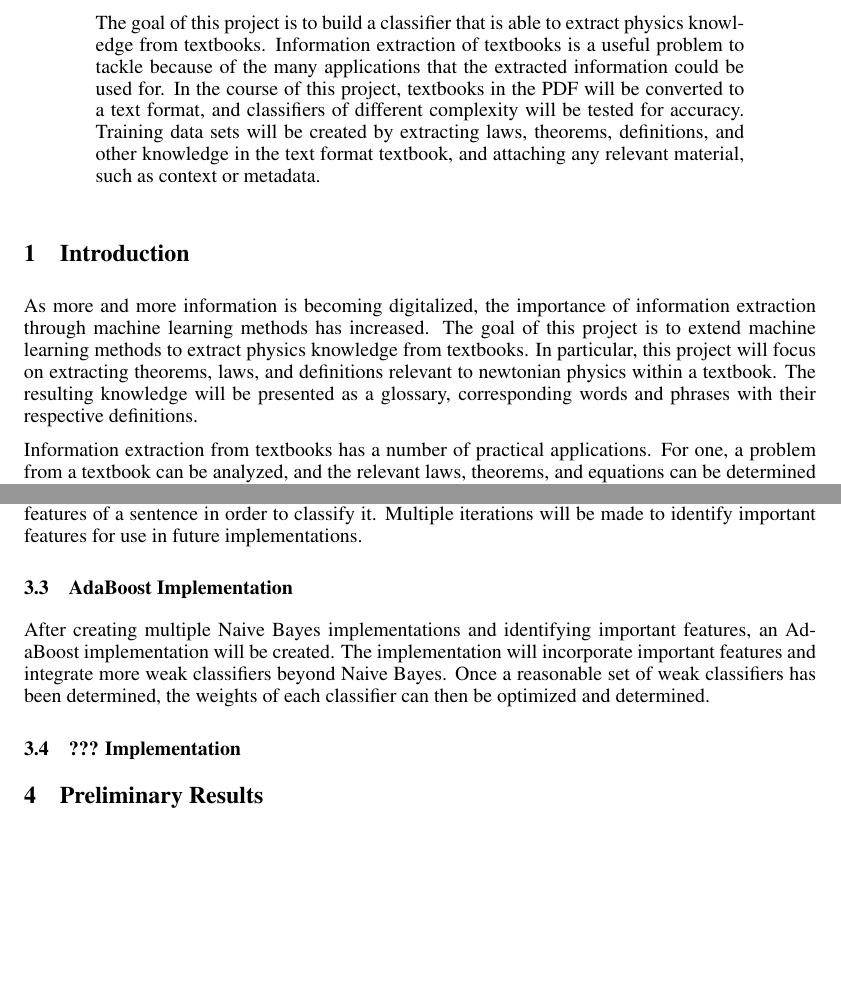
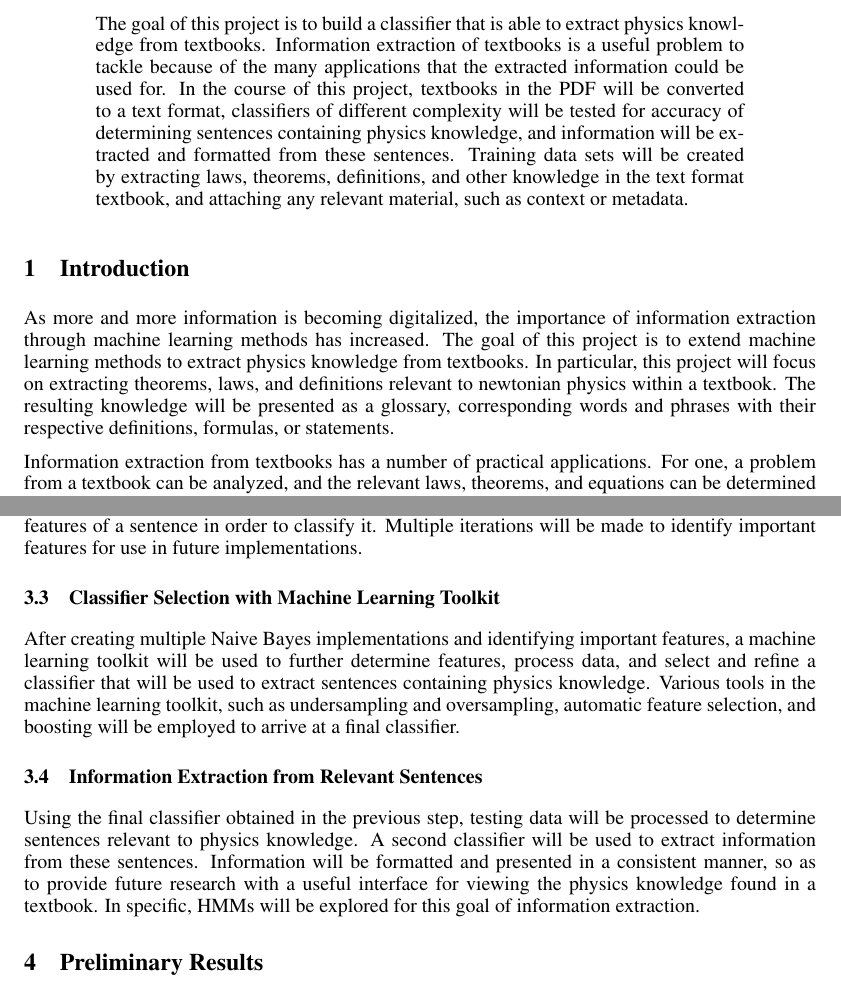
Before and after one commit to bryantan/10701_finalproject, a LaTeX paper (midpoint_review_latex/nips2015.tex): two parts of pages 1 and 3 of 4, joined at a grey line, cut so that both start at the same text, the shorter picture padded with empty space. Compiled offline with pdfLaTeX.

Commit message:
update writeup

```diff
--- a/midpoint_review_latex/nips2015.tex
+++ b/midpoint_review_latex/nips2015.tex
@@ -37,12 +37,12 @@ ECE MS '15 \\
 
 
 \begin{abstract}
-The goal of this project is to build a classifier that is able to extract physics knowledge from textbooks. Information extraction of textbooks is a useful problem to tackle because of the many applications that the extracted information could be used for. In the course of this project, textbooks in the PDF will be converted to a text format, and classifiers of different complexity will be tested for accuracy. Training data sets will be created by extracting laws, theorems, definitions, and other knowledge in the text format textbook, and attaching any relevant material, such as context or metadata.
+The goal of this project is to build a classifier that is able to extract physics knowledge from textbooks. Information extraction of textbooks is a useful problem to tackle because of the many applications that the extracted information could be used for. In the course of this project, textbooks in the PDF will be converted to a text format, classifiers of different complexity will be tested for accuracy of determining sentences containing physics knowledge, and information will be extracted and formatted from these sentences. Training data sets will be created by extracting laws, theorems, definitions, and other knowledge in the text format textbook, and attaching any relevant material, such as context or metadata.
 \end{abstract}
 
 \section{Introduction}
 
-As more and more information is becoming digitalized, the importance of information extraction through machine learning methods has increased. The goal of this project is to extend machine learning methods to extract physics knowledge from textbooks. In particular, this project will focus on extracting theorems, laws, and definitions relevant to newtonian physics within a textbook. The resulting knowledge will be presented as a glossary, corresponding words and phrases with their respective definitions.
+As more and more information is becoming digitalized, the importance of information extraction through machine learning methods has increased. The goal of this project is to extend machine learning methods to extract physics knowledge from textbooks. In particular, this project will focus on extracting theorems, laws, and definitions relevant to newtonian physics within a textbook. The resulting knowledge will be presented as a glossary, corresponding words and phrases with their respective definitions, formulas, or statements.
 
 Information extraction from textbooks has a number of practical applications. For one, a problem from a textbook can be analyzed, and the relevant laws, theorems, and equations can be determined by using the knowledge extracted from textbooks, and potentially even a step by step solution for the problem could be provided. The extracted physics knowledge from a given textbook can also show a quick summary of the material covered in the textbook and allow for a classification of the textbook based on depth and breadth of material covered. Even more advanced would to be build a customized textbook through extracted information based on personalized needs.
 
@@ -84,11 +84,13 @@ Determining the start and end of each sentence is a difficult problem, and often
 
 This project will begin with implementing a simple Naive Bayes classifier and compare the accuracy by gradually increasing the number of features the classifier considers. Specifically, a classifier implementing a bag-of-words model which only looks at the words used in the sentence will be created. After the completion of the simple classifier, the implementation will be modified to account for the sentence metadata as well. The final Naive Bayes implementation will take into account all features of a sentence in order to classify it. Multiple iterations will be made to identify important features for use in future implementations.
 
-\subsection{AdaBoost Implementation}
+\subsection{Classifier Selection with Machine Learning Toolkit}
 
-After creating multiple Naive Bayes implementations and identifying important features, an AdaBoost implementation will be created. The implementation will incorporate important features and integrate more weak classifiers beyond Naive Bayes. Once a reasonable set of weak classifiers has been determined, the weights of each classifier can then be optimized and determined.
+After creating multiple Naive Bayes implementations and identifying important features, a machine learning toolkit will be used to further determine features, process data, and select and refine a classifier that will be used to extract sentences containing physics knowledge. Various tools in the machine learning toolkit, such as undersampling and oversampling, automatic feature selection, and boosting will be employed to arrive at a final classifier.
 
-\subsection{??? Implementation}
+\subsection{Information Extraction from Relevant Sentences}
+
+Using the final classifier obtained in the previous step, testing data will be processed to determine sentences relevant to physics knowledge. A second classifier will be used to extract information from these sentences. Information will be formatted and presented in a consistent manner, so as to provide future research with a useful interface for viewing the physics knowledge found in a textbook. In specific, HMMs will be explored for this goal of information extraction.
 
 \section{Preliminary Results}
 
```
Also changed, not shown: midpoint_review_latex/nips2015.pdf.
